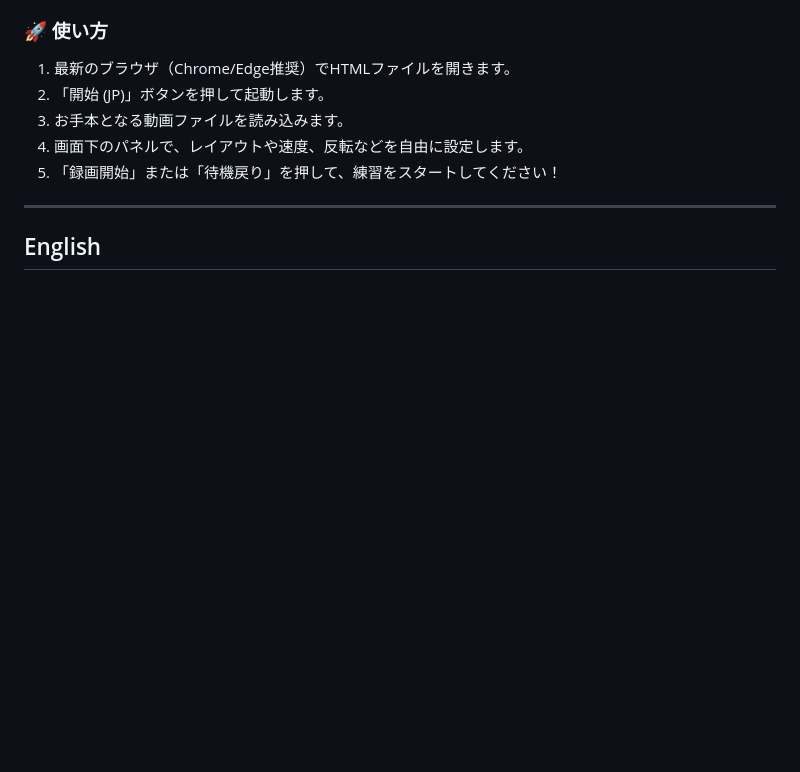
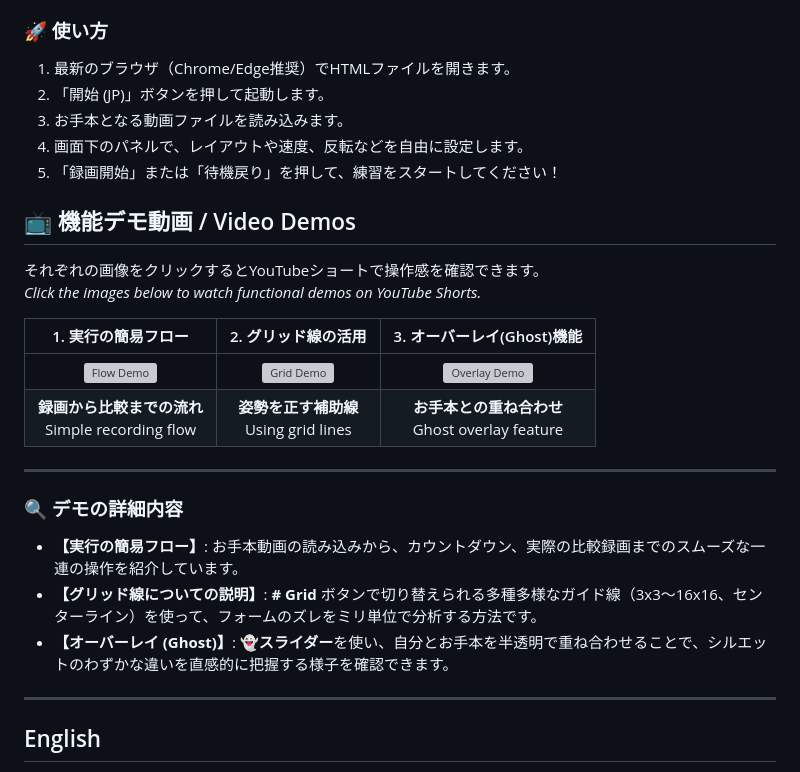
Before and after one commit to KuniFami-Soft-Studio/form-mirror-pro-pc, a Markdown page: README.md, the part around the change. Drawn GitHub-style; blank space fills up the shorter version; grey boxes are pictures that could not be loaded.

```diff
--- a/README.md
+++ b/README.md
@@ -22,6 +22,25 @@ Form Mirror Proは、スポーツやスキルの練習を効率化するため
 3. お手本となる動画ファイルを読み込みます。
 4. 画面下のパネルで、レイアウトや速度、反転などを自由に設定します。
 5. 「録画開始」または「待機戻り」を押して、練習をスタートしてください！
+
+## 📺 機能デモ動画 / Video Demos
+
+それぞれの画像をクリックするとYouTubeショートで操作感を確認できます。
+*Click the images below to watch functional demos on YouTube Shorts.*
+
+| 1. 実行の簡易フロー | 2. グリッド線の活用 | 3. オーバーレイ(Ghost)機能 |
+| :---: | :---: | :---: |
+| [![Flow Demo](https://img.youtube.com/vi/-jd5w2OXmbI/0.jpg)](https://youtube.com/shorts/-jd5w2OXmbI) | [![Grid Demo](https://img.youtube.com/vi/GL8-mmvqPtk/0.jpg)](https://youtube.com/shorts/GL8-mmvqPtk) | [![Overlay Demo](https://img.youtube.com/vi/PiVElqdY6n8/0.jpg)](https://youtube.com/shorts/PiVElqdY6n8) |
+| **録画から比較までの流れ**<br>Simple recording flow | **姿勢を正す補助線**<br>Using grid lines | **お手本との重ね合わせ**<br>Ghost overlay feature |
+
+---
+
+### 🔍 デモの詳細内容
+
+* **【実行の簡易フロー】**: お手本動画の読み込みから、カウントダウン、実際の比較録画までのスムーズな一連の操作を紹介しています。
+* **【グリッド線についての説明】**: **# Grid** ボタンで切り替えられる多種多様なガイド線（3x3〜16x16、センターライン）を使って、フォームのズレをミリ単位で分析する方法です。
+* **【オーバーレイ (Ghost)】**: **👻スライダー**を使い、自分とお手本を半透明で重ね合わせることで、シルエットのわずかな違いを直感的に把握する様子を確認できます。
+
 
 ---
 
```
